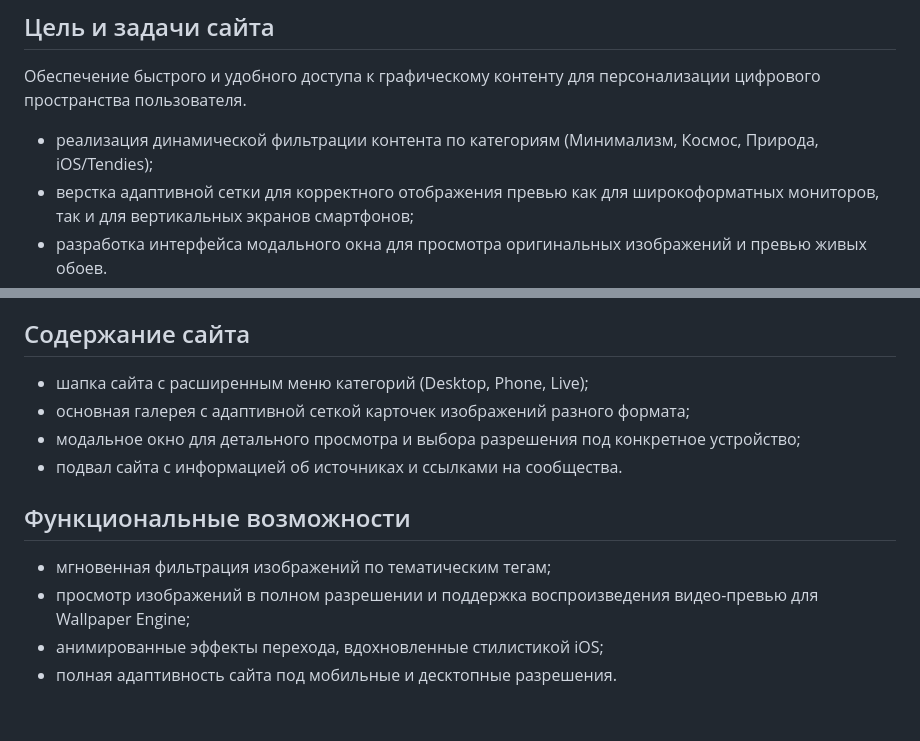
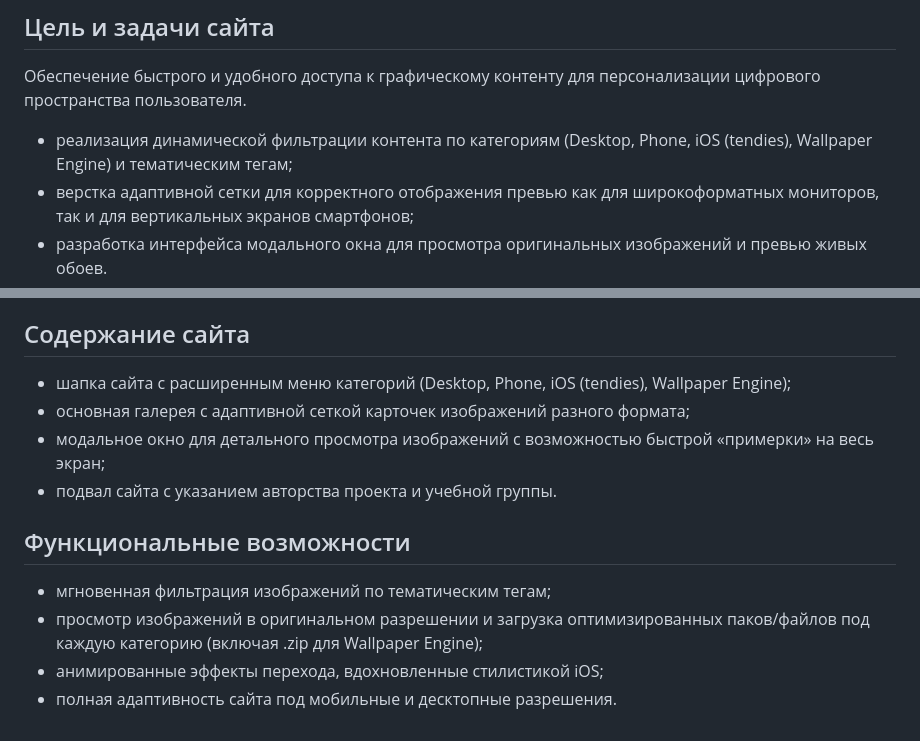
Before and after one commit to splatedk-web/wallpaper-vault, a Markdown page: README.md, 2 parts joined by grey strips. Rendered like a GitHub page.

Commit message:
Update README.md
Исправил мелкие формальности под актуальный момент проекта

```diff
--- a/README.md
+++ b/README.md
@@ -9,7 +9,7 @@
 
 ## Цель и задачи сайта
 Обеспечение быстрого и удобного доступа к графическому контенту для персонализации цифрового пространства пользователя.
-* реализация динамической фильтрации контента по категориям (Минимализм, Космос, Природа, iOS/Tendies);
+* реализация динамической фильтрации контента по категориям (Desktop, Phone, iOS (tendies), Wallpaper Engine) и тематическим тегам;
 * верстка адаптивной сетки для корректного отображения превью как для широкоформатных мониторов, так и для вертикальных экранов смартфонов;
 * разработка интерфейса модального окна для просмотра оригинальных изображений и превью живых обоев.
 
@@ -17,13 +17,13 @@
 Пользователи персональных компьютеров и мобильных устройств, дизайнеры и геймеры. Целевая аудитория включает владельцев iOS (ценителей стиля tendies) и пользователей Wallpaper Engine, что требует особого внимания к форматам изображений и качеству визуальных эффектов.
 
 ## Содержание сайта
-* шапка сайта с расширенным меню категорий (Desktop, Phone, Live);
+* шапка сайта с расширенным меню категорий (Desktop, Phone, iOS (tendies), Wallpaper Engine);
 * основная галерея с адаптивной сеткой карточек изображений разного формата;
-* модальное окно для детального просмотра и выбора разрешения под конкретное устройство;
-* подвал сайта с информацией об источниках и ссылками на сообщества.
+* модальное окно для детального просмотра изображений с возможностью быстрой «примерки» на весь экран;
+* подвал сайта с указанием авторства проекта и учебной группы.
 
 ## Функциональные возможности
 * мгновенная фильтрация изображений по тематическим тегам;
-* просмотр изображений в полном разрешении и поддержка воспроизведения видео-превью для Wallpaper Engine;
+* просмотр изображений в оригинальном разрешении и загрузка оптимизированных паков/файлов под каждую категорию (включая .zip для Wallpaper Engine);
 * анимированные эффекты перехода, вдохновленные стилистикой iOS;
 * полная адаптивность сайта под мобильные и десктопные разрешения.
```
